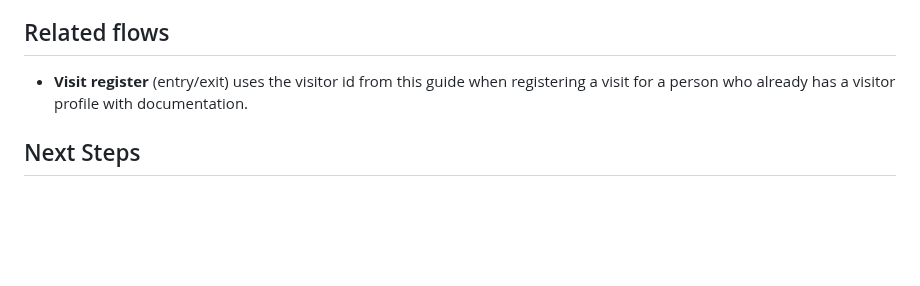
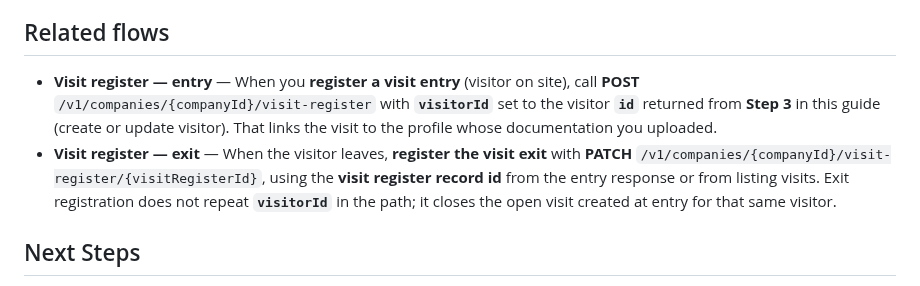
Before and after one commit to twind-ops/TwindApi-PublicOpenApi, a Markdown page: guides/visits-documentation-upload-api.md, the part around the change. GitHub-like rendering; blank space fills up the shorter version.

Commit message:
Explain entries and exits

```diff
--- a/guides/visits-documentation-upload-api.md
+++ b/guides/visits-documentation-upload-api.md
@@ -202,9 +202,17 @@ version.
 
 ## Related flows
 
-- **Visit register** (entry/exit) uses the visitor id from this guide when
-  registering a visit for a person who already has a visitor profile with
-  documentation.
+- **Visit register — entry** — When you **register a visit entry** (visitor on
+  site), call **POST** `/v1/companies/{companyId}/visit-register` with
+  **`visitorId`** set to the visitor **`id`** returned from **Step 3** in this
+  guide (create or update visitor). That links the visit to the profile whose
+  documentation you uploaded.
+- **Visit register — exit** — When the visitor leaves, **register the visit exit**
+  with **PATCH**
+  `/v1/companies/{companyId}/visit-register/{visitRegisterId}`, using the
+  **visit register record id** from the entry response or from listing visits.
+  Exit registration does not repeat **`visitorId`** in the path; it closes the
+  open visit created at entry for that same visitor.
 
 ## Next Steps
 
```
